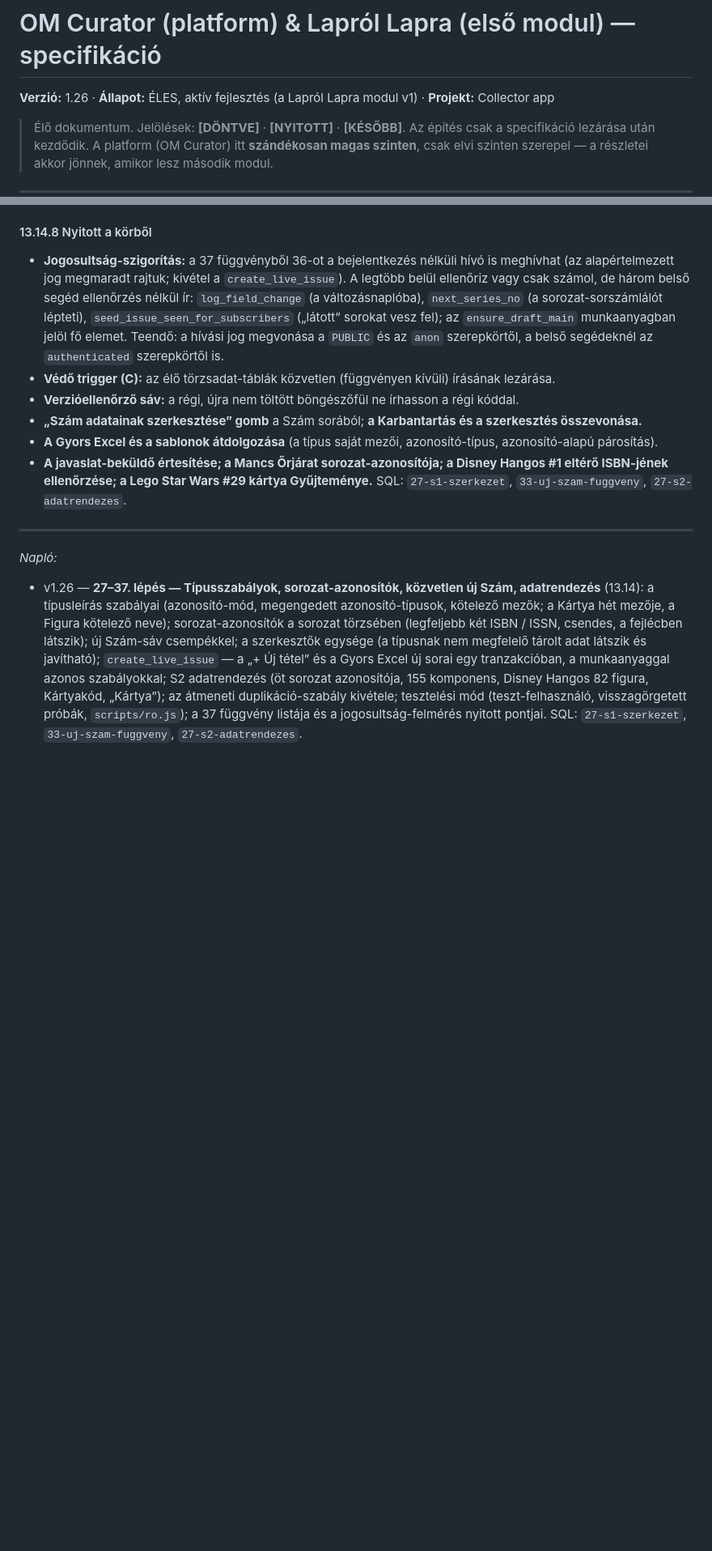
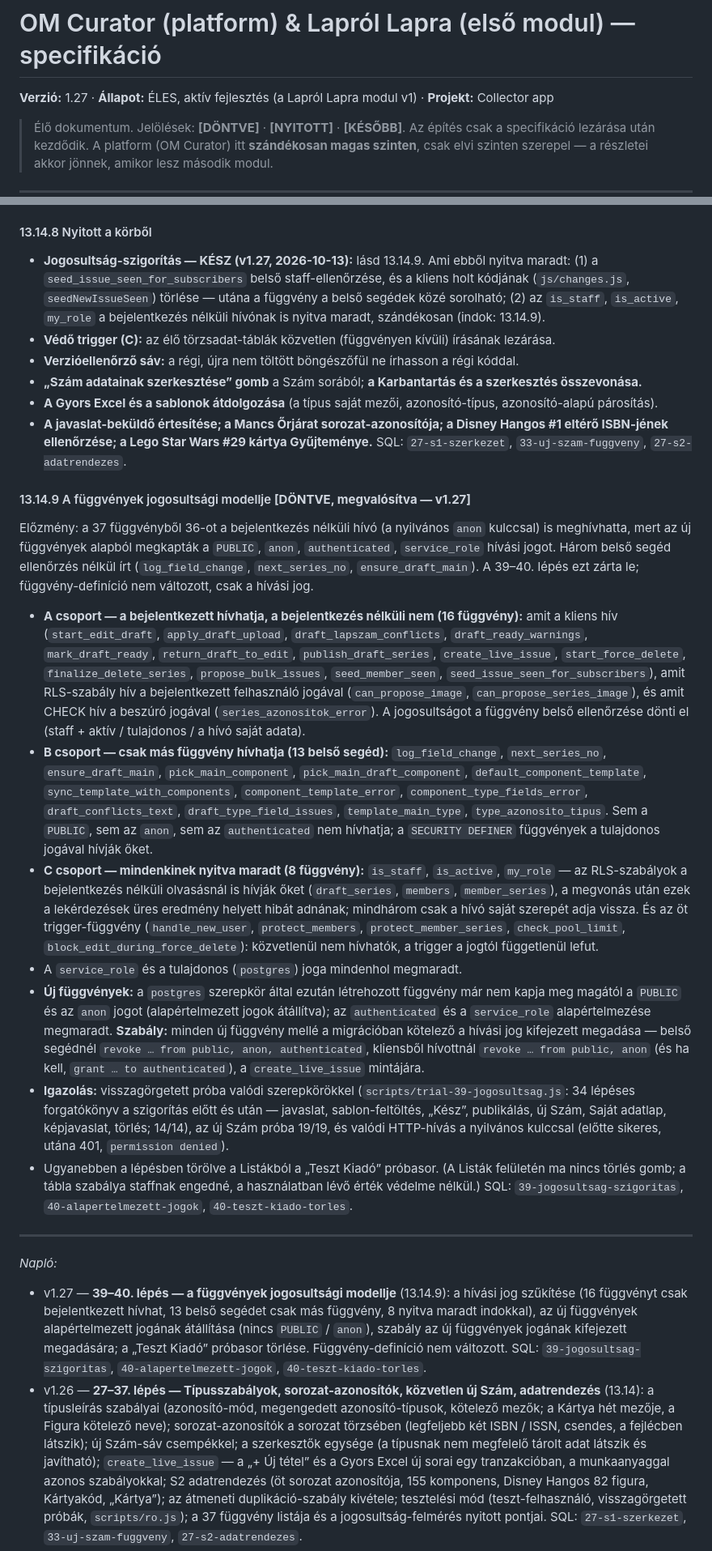
Before and after one commit to Markovac76/laprol-lapra, a Markdown page: laprol-lapra-specifikacio.md, 2 parts joined by grey strips. Shown at 81% size. Drawn GitHub-style; blank space fills up the shorter version.

```diff
--- a/laprol-lapra-specifikacio.md
+++ b/laprol-lapra-specifikacio.md
@@ -1,6 +1,6 @@
 # OM Curator (platform) & Lapról Lapra (első modul) — specifikáció
 
-**Verzió:** 1.26 · **Állapot:** ÉLES, aktív fejlesztés (a Lapról Lapra modul v1) · **Projekt:** Collector app
+**Verzió:** 1.27 · **Állapot:** ÉLES, aktív fejlesztés (a Lapról Lapra modul v1) · **Projekt:** Collector app
 
 > Élő dokumentum. Jelölések: **[DÖNTVE]** · **[NYITOTT]** · **[KÉSŐBB]**.
 > Az építés csak a specifikáció lezárása után kezdődik. A platform (OM Curator) itt **szándékosan magas szinten**, csak elvi szinten szerepel — a részletei akkor jönnek, amikor lesz második modul.
@@ -588,7 +588,7 @@ Egyetlen tranzakció, minden lépése csendes (nincs verzióemelés, nincs felki
 - **Sorozat-kód és törlés:** `next_series_no`, `start_force_delete`, `finalize_delete_series`.
 
 #### 13.14.8 Nyitott a körből
-- **Jogosultság-szigorítás:** a 37 függvényből 36-ot a bejelentkezés nélküli hívó is meghívhat (az alapértelmezett jog megmaradt rajtuk; kivétel a `create_live_issue`). A legtöbb belül ellenőriz vagy csak számol, de három belső segéd ellenőrzés nélkül ír: `log_field_change` (a változásnaplóba), `next_series_no` (a sorozat-sorszámlálót lépteti), `seed_issue_seen_for_subscribers` („látott” sorokat vesz fel); az `ensure_draft_main` munkaanyagban jelöl fő elemet. Teendő: a hívási jog megvonása a `PUBLIC` és az `anon` szerepkörtől, a belső segédeknél az `authenticated` szerepkörtől is.
+- **Jogosultság-szigorítás — KÉSZ (v1.27, 2026-10-13):** lásd 13.14.9. Ami ebből nyitva maradt: (1) a `seed_issue_seen_for_subscribers` belső staff-ellenőrzése, és a kliens holt kódjának (`js/changes.js`, `seedNewIssueSeen`) törlése — utána a függvény a belső segédek közé sorolható; (2) az `is_staff`, `is_active`, `my_role` a bejelentkezés nélküli hívónak is nyitva maradt, szándékosan (indok: 13.14.9).
 - **Védő trigger (C):** az élő törzsadat-táblák közvetlen (függvényen kívüli) írásának lezárása.
 - **Verzióellenőrző sáv:** a régi, újra nem töltött böngészőfül ne írhasson a régi kóddal.
 - **„Szám adatainak szerkesztése” gomb** a Szám sorából; **a Karbantartás és a szerkesztés összevonása.**
@@ -596,9 +596,21 @@ Egyetlen tranzakció, minden lépése csendes (nincs verzióemelés, nincs felki
 - **A javaslat-beküldő értesítése; a Mancs Őrjárat sorozat-azonosítója; a Disney Hangos #1 eltérő ISBN-jének ellenőrzése; a Lego Star Wars #29 kártya Gyűjteménye.**
 SQL: `27-s1-szerkezet`, `33-uj-szam-fuggveny`, `27-s2-adatrendezes`.
 
+#### 13.14.9 A függvények jogosultsági modellje **[DÖNTVE, megvalósítva — v1.27]**
+Előzmény: a 37 függvényből 36-ot a bejelentkezés nélküli hívó (a nyilvános `anon` kulccsal) is meghívhatta, mert az új függvények alapból megkapták a `PUBLIC`, `anon`, `authenticated`, `service_role` hívási jogot. Három belső segéd ellenőrzés nélkül írt (`log_field_change`, `next_series_no`, `ensure_draft_main`). A 39–40. lépés ezt zárta le; függvény-definíció nem változott, csak a hívási jog.
+- **A csoport — a bejelentkezett hívhatja, a bejelentkezés nélküli nem (16 függvény):** amit a kliens hív (`start_edit_draft`, `apply_draft_upload`, `draft_lapszam_conflicts`, `draft_ready_warnings`, `mark_draft_ready`, `return_draft_to_edit`, `publish_draft_series`, `create_live_issue`, `start_force_delete`, `finalize_delete_series`, `propose_bulk_issues`, `seed_member_seen`, `seed_issue_seen_for_subscribers`), amit RLS-szabály hív a bejelentkezett felhasználó jogával (`can_propose_image`, `can_propose_series_image`), és amit CHECK hív a beszúró jogával (`series_azonositok_error`). A jogosultságot a függvény belső ellenőrzése dönti el (staff + aktív / tulajdonos / a hívó saját adata).
+- **B csoport — csak más függvény hívhatja (13 belső segéd):** `log_field_change`, `next_series_no`, `ensure_draft_main`, `pick_main_component`, `pick_main_draft_component`, `default_component_template`, `sync_template_with_components`, `component_template_error`, `component_type_fields_error`, `draft_conflicts_text`, `draft_type_field_issues`, `template_main_type`, `type_azonosito_tipus`. Sem a `PUBLIC`, sem az `anon`, sem az `authenticated` nem hívhatja; a `SECURITY DEFINER` függvények a tulajdonos jogával hívják őket.
+- **C csoport — mindenkinek nyitva maradt (8 függvény):** `is_staff`, `is_active`, `my_role` — az RLS-szabályok a bejelentkezés nélküli olvasásnál is hívják őket (`draft_series`, `members`, `member_series`), a megvonás után ezek a lekérdezések üres eredmény helyett hibát adnának; mindhárom csak a hívó saját szerepét adja vissza. És az öt trigger-függvény (`handle_new_user`, `protect_members`, `protect_member_series`, `check_pool_limit`, `block_edit_during_force_delete`): közvetlenül nem hívhatók, a trigger a jogtól függetlenül lefut.
+- A `service_role` és a tulajdonos (`postgres`) joga mindenhol megmaradt.
+- **Új függvények:** a `postgres` szerepkör által ezután létrehozott függvény már nem kapja meg magától a `PUBLIC` és az `anon` jogot (alapértelmezett jogok átállítva); az `authenticated` és a `service_role` alapértelmezése megmaradt. **Szabály:** minden új függvény mellé a migrációban kötelező a hívási jog kifejezett megadása — belső segédnél `revoke … from public, anon, authenticated`, kliensből hívottnál `revoke … from public, anon` (és ha kell, `grant … to authenticated`), a `create_live_issue` mintájára.
+- **Igazolás:** visszagörgetett próba valódi szerepkörökkel (`scripts/trial-39-jogosultsag.js`: 34 lépéses forgatókönyv a szigorítás előtt és után — javaslat, sablon-feltöltés, „Kész”, publikálás, új Szám, Saját adatlap, képjavaslat, törlés; 14/14), az új Szám próba 19/19, és valódi HTTP-hívás a nyilvános kulccsal (előtte sikeres, utána 401, `permission denied`).
+- Ugyanebben a lépésben törölve a Listákból a „Teszt Kiadó” próbasor. (A Listák felületén ma nincs törlés gomb; a tábla szabálya staffnak engedné, a használatban lévő érték védelme nélkül.)
+SQL: `39-jogosultsag-szigoritas`, `40-alapertelmezett-jogok`, `40-teszt-kiado-torles`.
+
 ---
 
 *Napló:*
+- v1.27 — **39–40. lépés — a függvények jogosultsági modellje** (13.14.9): a hívási jog szűkítése (16 függvényt csak bejelentkezett hívhat, 13 belső segédet csak más függvény, 8 nyitva maradt indokkal), az új függvények alapértelmezett jogának átállítása (nincs `PUBLIC` / `anon`), szabály az új függvények jogának kifejezett megadására; a „Teszt Kiadó” próbasor törlése. Függvény-definíció nem változott. SQL: `39-jogosultsag-szigoritas`, `40-alapertelmezett-jogok`, `40-teszt-kiado-torles`.
 - v1.26 — **27–37. lépés — Típusszabályok, sorozat-azonosítók, közvetlen új Szám, adatrendezés** (13.14): a típusleírás szabályai (azonosító-mód, megengedett azonosító-típusok, kötelező mezők; a Kártya hét mezője, a Figura kötelező neve); sorozat-azonosítók a sorozat törzsében (legfeljebb két ISBN / ISSN, csendes, a fejlécben látszik); új Szám-sáv csempékkel; a szerkesztők egysége (a típusnak nem megfelelő tárolt adat látszik és javítható); `create_live_issue` — a „+ Új tétel” és a Gyors Excel új sorai egy tranzakcióban, a munkaanyaggal azonos szabályokkal; S2 adatrendezés (öt sorozat azonosítója, 155 komponens, Disney Hangos 82 figura, Kártyakód, „Kártya”); az átmeneti duplikáció-szabály kivétele; tesztelési mód (teszt-felhasználó, visszagörgetett próbák, `scripts/ro.js`); a 37 függvény listája és a jogosultság-felmérés nyitott pontjai. SQL: `27-s1-szerkezet`, `33-uj-szam-fuggveny`, `27-s2-adatrendezes`.
 - v1.25 — **22. lépés / 2. kör — Komponensek** (13.13): komponens-sablon + típusleírás (`component_type_defs`, `adatok jsonb`), sablon szerinti színezés (0 eltérés), más típusú elem egy Számhoz (típusválasztó, külön haladásjelző), „Kész” figyelmeztetések, **komponens valódi törlése** (soft-delete, csendes; a fő elem nem törölhető), `model.js` egyetlen szűrési pont, publikálás-összefoglaló a komponens-törlésre. SQL: `komponens-sablon`, `tipus-hozzaadas`, `komponens-torles`; indexek a draft-táblákon.
 - v1.24 — **22. lépés / 1. kör — Áttekinthetőség** (13.12): összecsukott Szám-sor (legfeljebb 3 elem egymás alatt, kis kép Storage-átméretezéssel + lusta betöltés vagy típus-piktogram, „+N"); **fő elem (★)** mint jelölés a komponensen (`is_main`, csendes váltás, nem törölhető; 582 Szám → 582 fő elem); „N Szám" a függő listákon és publikálás előtti összefoglaló; sorozat-lista keresés/rendezés közös komponenssel; stabil lapozás; `compare-before-after.js`. SQL: `fo-elem`.
```
Also changed, not shown: other parts of laprol-lapra-specifikacio.md (+1 -1 lines), CLAUDE.md (+1 -0 lines), allapot-osszefoglalo.md (+13 -9 lines).
